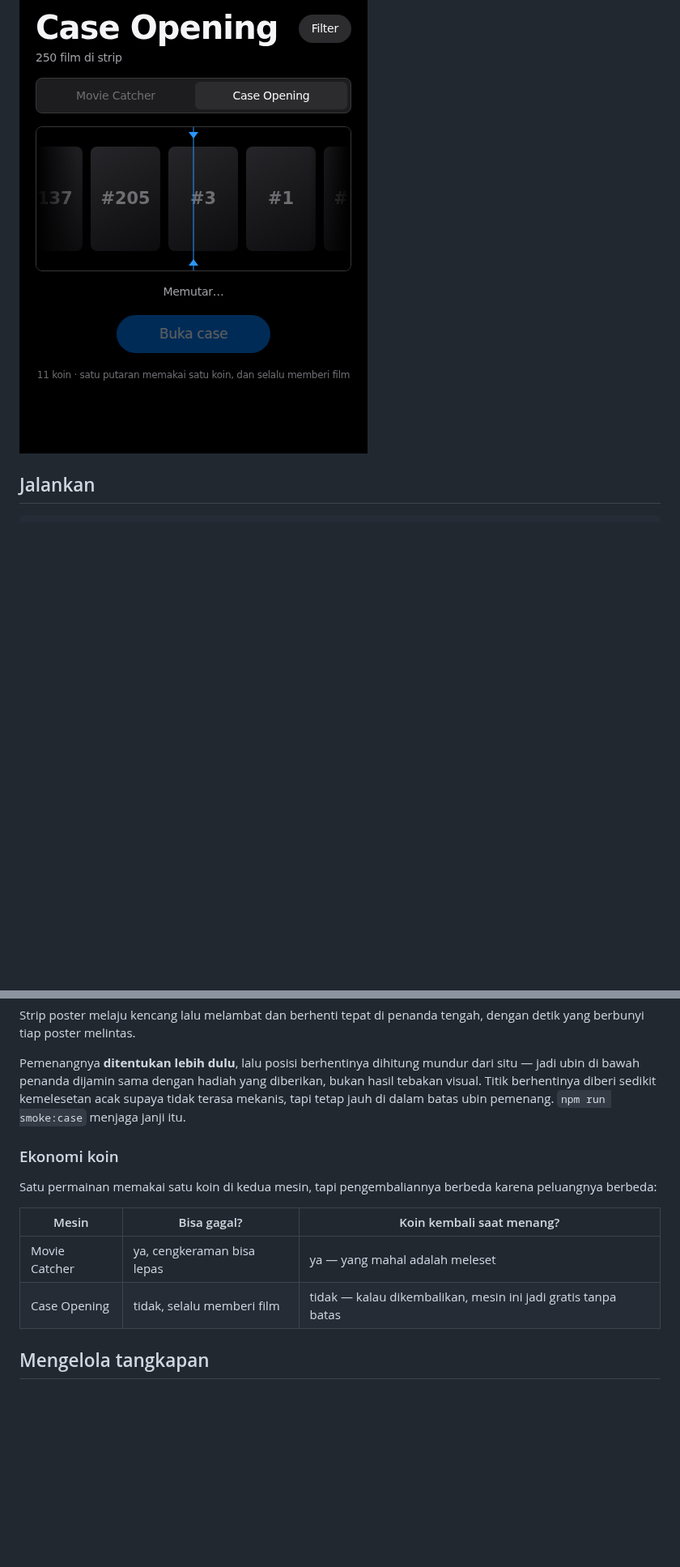
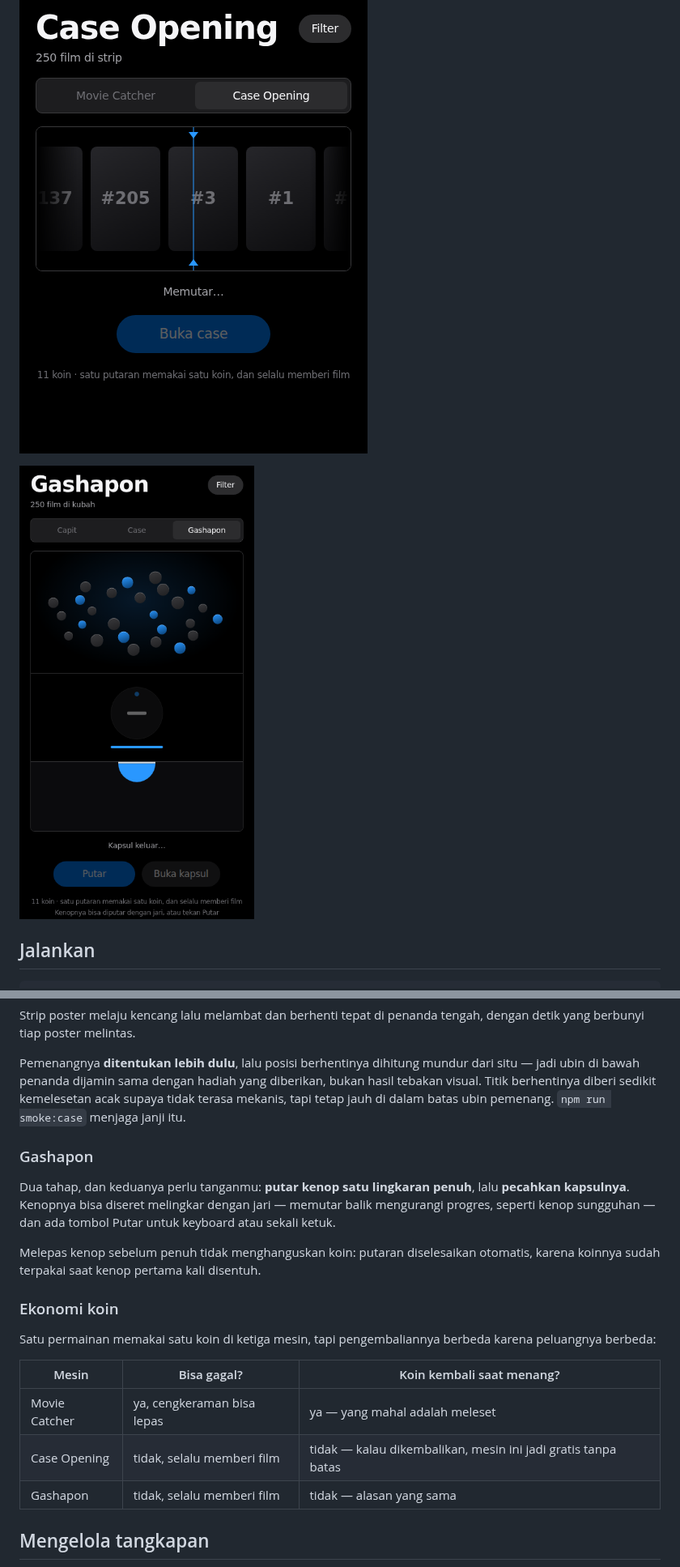
Before and after one commit to uldan20/250-movies, a Markdown page: README.md, 2 parts joined by grey strips. Shown at 81% size. GitHub-like rendering; pictures changed too: docs/screenshot-gashapon.png (added); blank space fills up the shorter version.

```diff
--- a/README.md
+++ b/README.md
@@ -9,6 +9,8 @@ yang kamu lihat berhenti di layar itulah film yang kamu dapat.
 ![Movie Catcher](docs/screenshot-mesin.png)
 
 ![Case Opening](docs/screenshot-case.png)
+
+![Gashapon](docs/screenshot-gashapon.png)
 
 ## Jalankan
 
@@ -74,15 +76,26 @@ diberikan, bukan hasil tebakan visual. Titik berhentinya diberi sedikit
 kemelesetan acak supaya tidak terasa mekanis, tapi tetap jauh di dalam batas
 ubin pemenang. `npm run smoke:case` menjaga janji itu.
 
+### Gashapon
+
+Dua tahap, dan keduanya perlu tanganmu: **putar kenop satu lingkaran penuh**,
+lalu **pecahkan kapsulnya**. Kenopnya bisa diseret melingkar dengan jari —
+memutar balik mengurangi progres, seperti kenop sungguhan — dan ada tombol
+Putar untuk keyboard atau sekali ketuk.
+
+Melepas kenop sebelum penuh tidak menghanguskan koin: putaran diselesaikan
+otomatis, karena koinnya sudah terpakai saat kenop pertama kali disentuh.
+
 ### Ekonomi koin
 
-Satu permainan memakai satu koin di kedua mesin, tapi pengembaliannya berbeda
+Satu permainan memakai satu koin di ketiga mesin, tapi pengembaliannya berbeda
 karena peluangnya berbeda:
 
 | Mesin | Bisa gagal? | Koin kembali saat menang? |
 |-------|-------------|---------------------------|
 | Movie Catcher | ya, cengkeraman bisa lepas | ya — yang mahal adalah meleset |
 | Case Opening | tidak, selalu memberi film | tidak — kalau dikembalikan, mesin ini jadi gratis tanpa batas |
+| Gashapon | tidak, selalu memberi film | tidak — alasan yang sama |
 
 ## Mengelola tangkapan
 
```
Also changed, not shown: other parts of README.md (+14 -3 lines), 7 other files.
